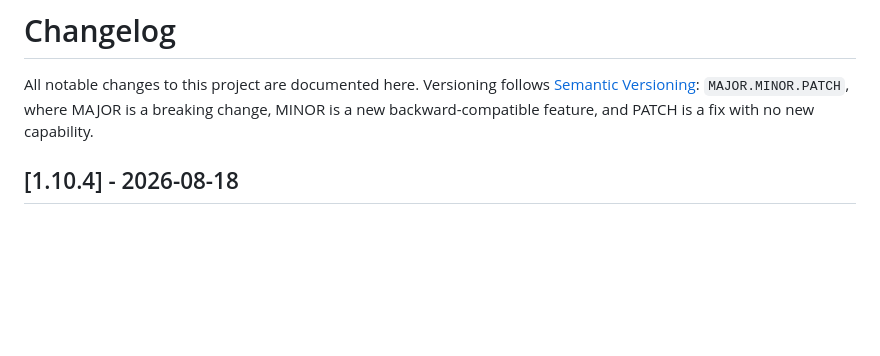
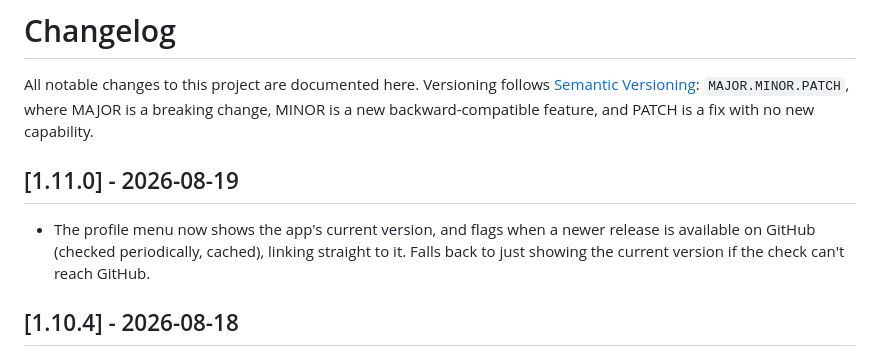
Before and after one commit to doubleu88/audiobook-series-tracker, a Markdown page: CHANGELOG.md, the part around the change. Drawn GitHub-style; blank space fills up the shorter version.

Commit message:
Update CHANGELOG.md for #10

```diff
--- a/CHANGELOG.md
+++ b/CHANGELOG.md
@@ -4,6 +4,13 @@ All notable changes to this project are documented here. Versioning follows
 [Semantic Versioning](https://semver.org/): `MAJOR.MINOR.PATCH`, where
 MAJOR is a breaking change, MINOR is a new backward-compatible feature, and
 PATCH is a fix with no new capability.
+
+## [1.11.0] - 2026-08-19
+
+- The profile menu now shows the app's current version, and flags when
+  a newer release is available on GitHub (checked periodically,
+  cached), linking straight to it. Falls back to just showing the
+  current version if the check can't reach GitHub.
 
 ## [1.10.4] - 2026-08-18
 
```
